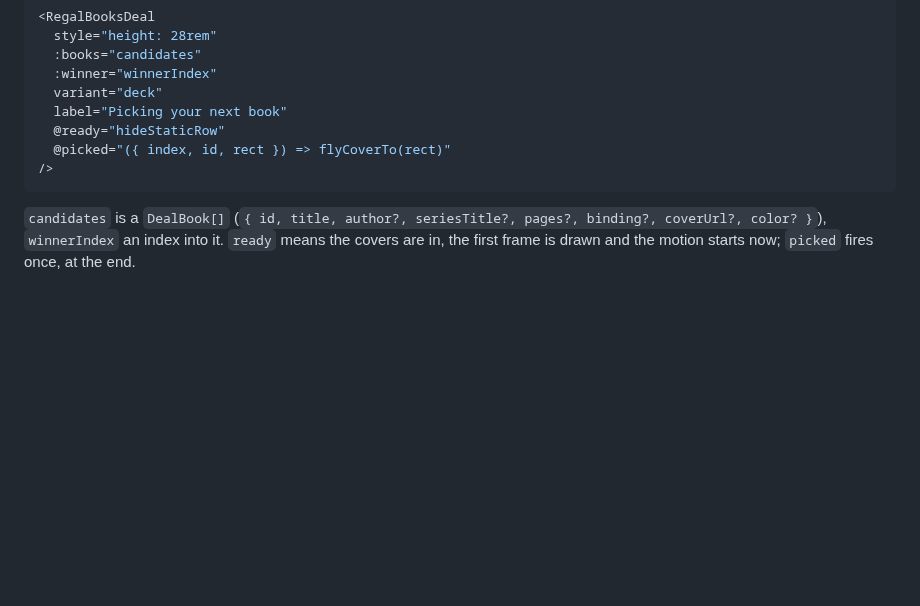
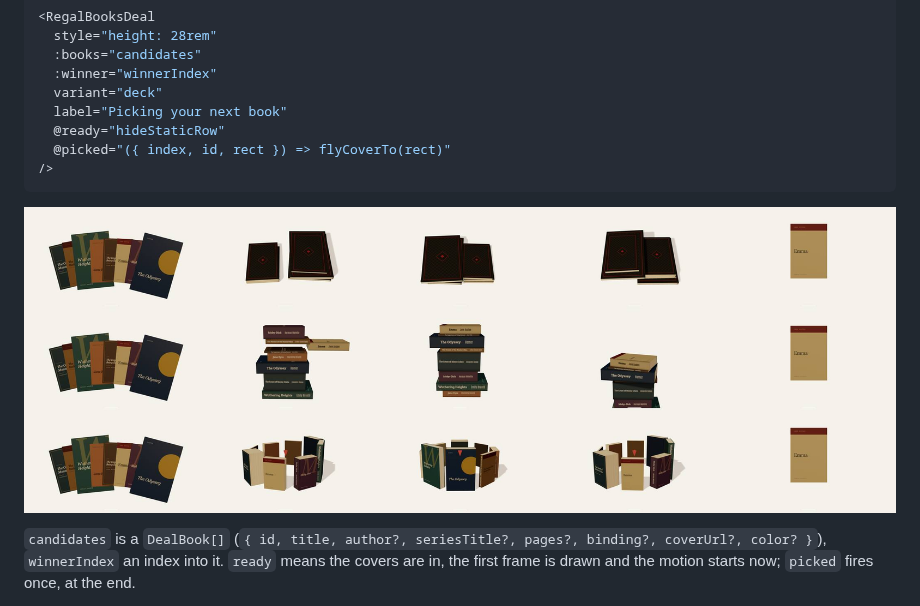
Before and after one commit to fabkho/regal, a Markdown page: README.md, the part around the change. Drawn GitHub-style; pictures changed too: docs/assets/deal-variants.jpg (added); blank space fills up the shorter version.

Commit message:
deal: keep the fan inside the stage, floor shadow only once the camera leaves the fan, screenshot sheet

````diff
--- a/README.md
+++ b/README.md
@@ -111,6 +111,8 @@ Both render a visually hidden list of the Books (a button each, taking it out) a
 />
 ```
 
+![The three variants, top to bottom: deck, stack, wheel; left to right: the start, three moments of the shuffle, the end (synthetic Books)](docs/assets/deal-variants.jpg)
+
 `candidates` is a `DealBook[]` (`{ id, title, author?, seriesTitle?, pages?, binding?, coverUrl?, color? }`), `winnerIndex` an index into it. `ready` means the covers are in, the first frame is drawn and the motion starts now; `picked` fires once, at the end.
 
 - Props: `books` (2–12; one is allowed and just presented), `winner`, `variant` (`'deck'`), `duration` (`4000`, ms of the shuffle part; about `2200` suits later rounds), `reducedMotion` (default: follows `prefers-reduced-motion`; no shuffle, the winner fades in where it ends up), `theme` (as the other components; the wheel's pointer takes `--regal-accent`), `label` (the accessible name of the region: the root is `role="img"`, the canvas `aria-hidden`; Regal announces nothing, the host announces the result). Props are read when the component mounts: give it a new `key` to deal again.
````
Also changed, not shown: 5 other files.
